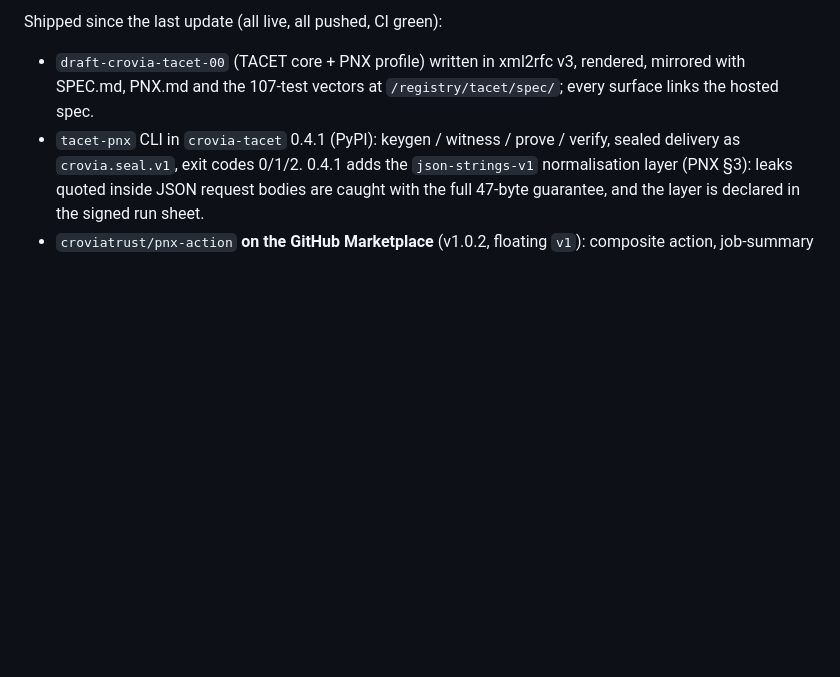
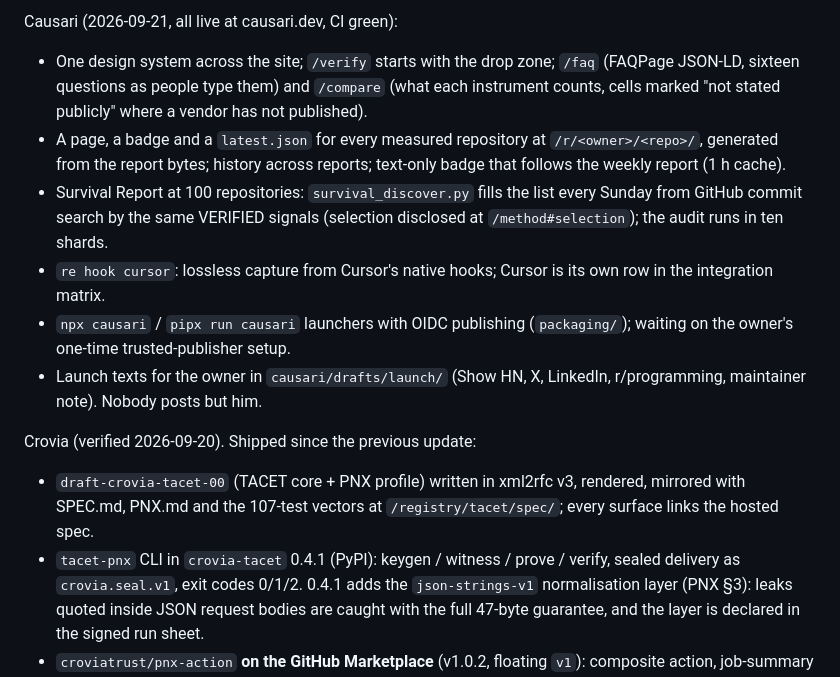
Before and after one commit to croviatrust/countersign, a Markdown page: GROWTH.md, the part around one of its changes. GitHub-like rendering; blank space fills up the shorter version.

Commit message:
growth: where we are, 2026-09-21 (causari)
Signed-off-by: Crovia Trust <info@croviatrust.com>

```diff
--- a/GROWTH.md
+++ b/GROWTH.md
@@ -9,5 +9,24 @@ come from artifacts other people *want* to embed, cite, run or verify.
 
-Shipped since the last update (all live, all pushed, CI green):
+Causari (2026-09-21, all live at causari.dev, CI green):
+
+- One design system across the site; `/verify` starts with the drop zone;
+  `/faq` (FAQPage JSON-LD, sixteen questions as people type them) and
+  `/compare` (what each instrument counts, cells marked "not stated
+  publicly" where a vendor has not published).
+- A page, a badge and a `latest.json` for every measured repository at
+  `/r/<owner>/<repo>/`, generated from the report bytes; history across
+  reports; text-only badge that follows the weekly report (1 h cache).
+- Survival Report at 100 repositories: `survival_discover.py` fills the list
+  every Sunday from GitHub commit search by the same VERIFIED signals
+  (selection disclosed at `/method#selection`); the audit runs in ten shards.
+- `re hook cursor`: lossless capture from Cursor's native hooks; Cursor is its
+  own row in the integration matrix.
+- `npx causari` / `pipx run causari` launchers with OIDC publishing
+  (`packaging/`); waiting on the owner's one-time trusted-publisher setup.
+- Launch texts for the owner in `causari/drafts/launch/` (Show HN, X,
+  LinkedIn, r/programming, maintainer note). Nobody posts but him.
+
+Crovia (verified 2026-09-20). Shipped since the previous update:
 
 - `draft-crovia-tacet-00` (TACET core + PNX profile) written in xml2rfc v3,
   rendered, mirrored with SPEC.md, PNX.md and the 107-test vectors at
```
Also changed, not shown: other parts of GROWTH.md (+1 -1 lines).
